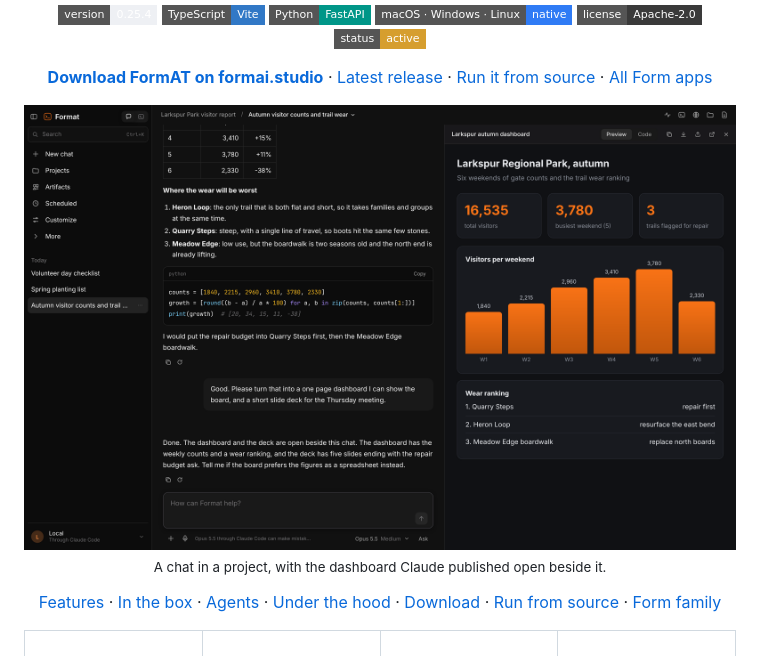
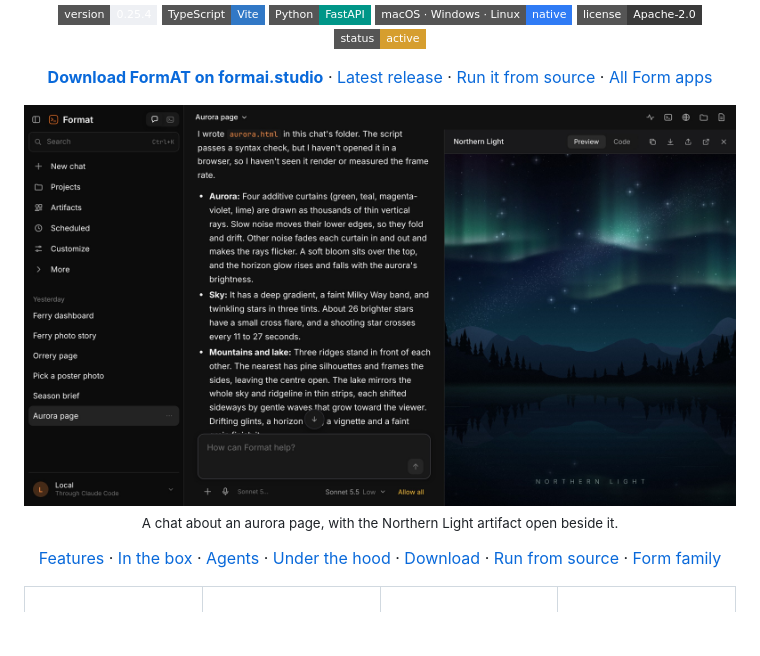
Before and after one commit to nodemode-dev/formAT, a Markdown page: README.md, the part around the change. Drawn GitHub-style; pictures changed too: docs/images/format-hero.jpg (added), docs/images/format-hero.png (deleted); badges without logos; blank space fills up the shorter version.

Commit message:
docs(images): the owner's screenshot as the README hero

```diff
--- a/README.md
+++ b/README.md
@@ -24,9 +24,9 @@
 </p>
 
 <p align="center">
-  <img src="docs/images/format-hero.png" alt="FormAT showing a chat with a table and Python code on the left and a published dashboard artifact with a bar chart on the right" width="100%">
+  <img src="docs/images/format-hero.jpg" alt="FormAT with a chat in the middle describing an aurora page, the sidebar with projects and recent chats, and the Northern Light artifact preview on the right" width="100%">
   <br>
-  <sub>A chat in a project, with the dashboard Claude published open beside it.</sub>
+  <sub>A chat about an aurora page, with the Northern Light artifact open beside it.</sub>
 </p>
 
 <p align="center">
```
